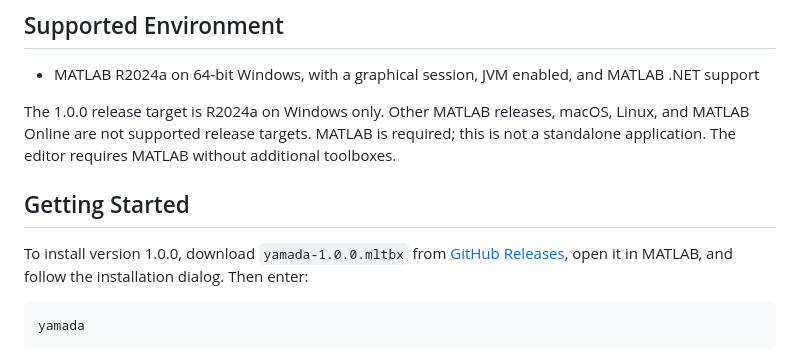
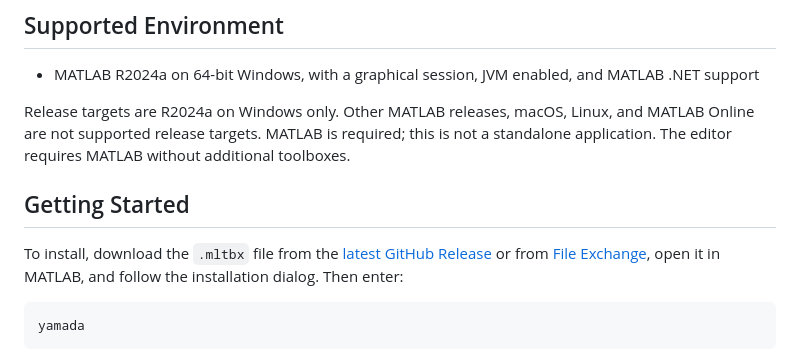
Before and after one commit to NOBUTOKA/yamada, a Markdown page: README.md, the part around one of its changes. Rendered like a GitHub page.

````diff
--- a/README.md
+++ b/README.md
@@ -19,11 +37,11 @@
 
 - MATLAB R2024a on 64-bit Windows, with a graphical session, JVM enabled, and MATLAB .NET support
 
-The 1.0.0 release target is R2024a on Windows only. Other MATLAB releases, macOS, Linux, and MATLAB Online are not supported release targets. MATLAB is required; this is not a standalone application. The editor requires MATLAB without additional toolboxes.
+Release targets are R2024a on Windows only. Other MATLAB releases, macOS, Linux, and MATLAB Online are not supported release targets. MATLAB is required; this is not a standalone application. The editor requires MATLAB without additional toolboxes.
 
 ## Getting Started
 
-To install version 1.0.0, download `yamada-1.0.0.mltbx` from [GitHub Releases](https://github.com/NOBUTOKA/yamada/releases), open it in MATLAB, and follow the installation dialog. Then enter:
+To install, download the `.mltbx` file from the [latest GitHub Release](https://github.com/NOBUTOKA/yamada/releases/latest) or from [File Exchange](https://www.mathworks.com/matlabcentral/fileexchange/185225-yamada), open it in MATLAB, and follow the installation dialog. Then enter:
 
 ```matlab
 yamada
````
Also changed, not shown: other parts of README.md (+18 -0 lines), doc/GETTING_STARTED.md (+1 -1 lines), doc/images/signal-explorer.png (added).
